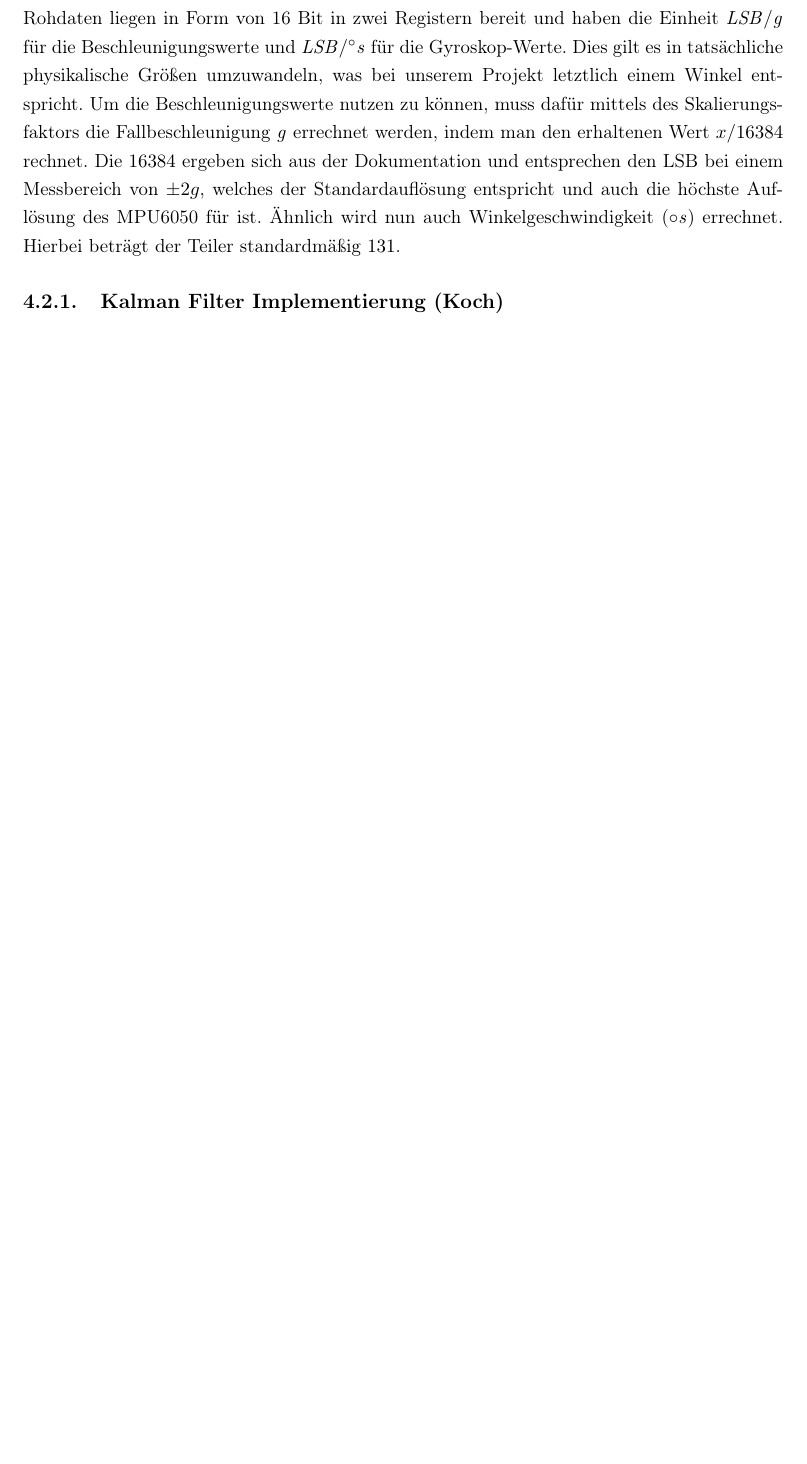
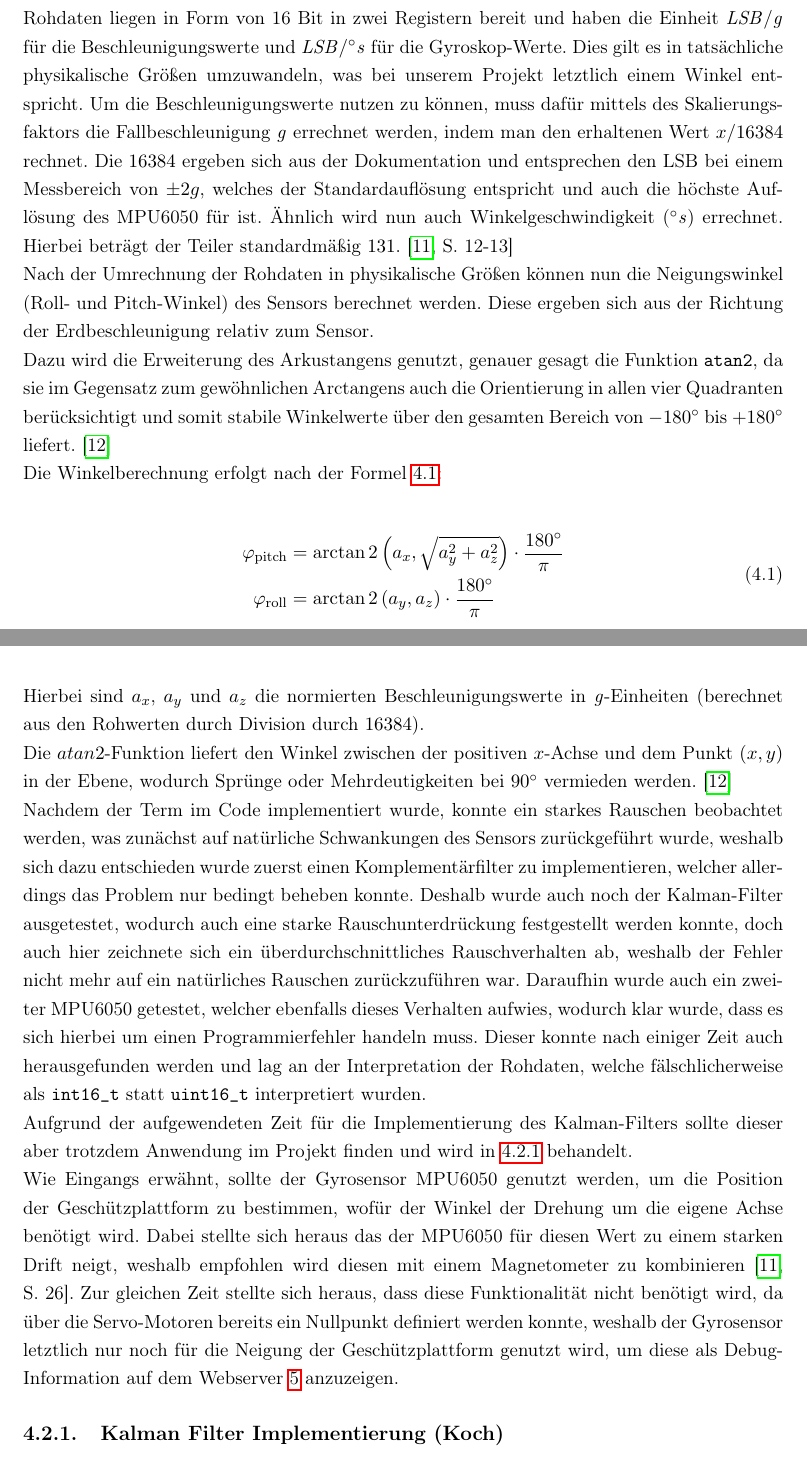
Before and after one commit to fabibec/HimmelWacht, a LaTeX document (documents/doku/main.tex, which reads documents/doku/src/koch/raspberry.tex): part of page 20 of 25 before the commit and two parts of pages 20 and 21 of 28 after it, the two joined at a grey line, cut so that both start at the same text, the shorter picture padded with empty space. Compiled offline with pdfLaTeX.

Commit message:
added gyro text and a bit webserver

```diff
--- a/documents/doku/src/koch/raspberry.tex
+++ b/documents/doku/src/koch/raspberry.tex
@@ -4,6 +4,36 @@ Der MPU6050 ist dabei ein 3-Achsen-Gyroskop und 3-Achsen-Beschleunigungssensor,
 
 Nach kurzem Einlesen in die Dokumentation waren erste Rohdaten leicht auszulesen. Diese Rohdaten liegen in Form von 16 Bit in zwei Registern bereit und haben die Einheit $\mathit{LSB/g}$ für die Beschleunigungswerte und $\mathit{LSB/^\circ s}$ für die Gyroskop-Werte. Dies gilt es in tatsächliche physikalische Größen umzuwandeln, was bei unserem Projekt letztlich einem Winkel entspricht.
 Um die Beschleunigungswerte nutzen zu können, muss dafür mittels des Skalierungsfaktors die Fallbeschleunigung $\mathit{g}$ errechnet werden, indem man den erhaltenen Wert $x/16384$ rechnet. Die $16384$ ergeben sich aus der Dokumentation und entsprechen den LSB bei einem Messbereich von $\pm2g$, welches der Standardauflösung entspricht und auch die höchste Auflösung des MPU6050 für ist.
-Ähnlich wird nun auch Winkelgeschwindigkeit ($\mathit{\circ s}$) errechnet. Hierbei beträgt der Teiler standardmäßig $131$.
+Ähnlich wird nun auch Winkelgeschwindigkeit ($\mathit{^\circ s}$) errechnet. Hierbei beträgt der Teiler standardmäßig $131$. \cite[S. 12-13]{raspberry_invensense_mpu6050_datasheet}
 
-\subsection{Kalman Filter Implementierung (Koch)}
+Nach der Umrechnung der Rohdaten in physikalische Größen können nun die Neigungswinkel (Roll- und Pitch-Winkel) des Sensors berechnet werden. Diese ergeben sich aus der Richtung der Erdbeschleunigung relativ zum Sensor.
+
+Dazu wird die Erweiterung des Arkustangens genutzt, genauer gesagt die Funktion \texttt{atan2}, da sie im Gegensatz zum gewöhnlichen Arctangens auch die Orientierung in allen vier Quadranten berücksichtigt und somit stabile Winkelwerte über den gesamten Bereich von $-180^\circ$ bis $+180^\circ$ liefert. \cite{raspberry_matlab_atan2}
+
+Die Winkelberechnung erfolgt nach der Formel \ref{eq:norms_to_angle}:
+
+\begin{gather}
+    \begin{aligned}
+    \varphi_\text{pitch} &= \arctan2\left(a_x,\sqrt{a_y^2 + a_z^2}\right) \cdot \frac{180^\circ}{\pi} \\
+    \varphi_\text{roll}  &= \arctan2\left(a_y, a_z\right) \cdot \frac{180^\circ}{\pi}
+    \end{aligned}
+    \label{eq:norms_to_angle}
+\end{gather}
+
+
+Hierbei sind $a_x$, $a_y$ und $a_z$ die normierten Beschleunigungswerte in $\mathit{g}$-Einheiten (berechnet aus den Rohwerten durch Division durch $16384$).
+
+Die $atan2$-Funktion liefert den Winkel zwischen der positiven $x$-Achse und dem Punkt $(x, y)$ in der Ebene, wodurch Sprünge oder Mehrdeutigkeiten bei $90^\circ$ vermieden werden. \cite{raspberry_matlab_atan2}
+
+Nachdem der Term im Code implementiert wurde, konnte ein starkes Rauschen beobachtet werden, was zunächst auf natürliche Schwankungen des Sensors zurückgeführt wurde, weshalb sich dazu entschieden wurde zuerst einen Komplementärfilter zu implementieren,
+welcher allerdings das Problem nur bedingt beheben konnte. Deshalb wurde auch noch der Kalman-Filter ausgetestet, wodurch auch eine starke  Rauschunterdrückung festgestellt werden konnte, doch auch hier zeichnete sich ein überdurchschnittliches Rauschverhalten ab, weshalb der Fehler nicht mehr auf ein natürliches Rauschen zurückzuführen war.
+Daraufhin wurde auch ein zweiter MPU6050 getestet, welcher ebenfalls dieses Verhalten aufwies, wodurch klar wurde, dass es sich hierbei um einen Programmierfehler handeln muss. Dieser konnte nach einiger Zeit auch herausgefunden werden und lag an der Interpretation der Rohdaten,
+welche fälschlicherweise als \texttt{int16\_t} statt \texttt{uint16\_t} interpretiert wurden.
+
+Aufgrund der aufgewendeten Zeit für die Implementierung des Kalman-Filters sollte dieser aber trotzdem Anwendung im Projekt finden und wird in \ref{sec:kalman_filter} behandelt.
+
+Wie Eingangs erwähnt, sollte der Gyrosensor MPU6050 genutzt werden, um die Position der Geschützplattform zu bestimmen, wofür der Winkel der Drehung um die eigene Achse benötigt wird. Dabei stellte sich heraus das der MPU6050 für diesen Wert zu einem starken Drift neigt, weshalb empfohlen wird diesen mit einem Magnetometer zu kombinieren \cite[S. 26]{raspberry_invensense_mpu6050_datasheet}.
+Zur gleichen Zeit stellte sich heraus, dass diese Funktionalität nicht benötigt wird, da über die Servo-Motoren bereits ein Nullpunkt definiert werden konnte, weshalb der Gyrosensor letztlich nur noch für die Neigung der Geschützplattform genutzt wird, um diese als Debug-Information auf dem Webserver \ref{sec:Webserver} anzuzeigen.
+
+\begin{samepage}
+    \subsection{Kalman Filter Implementierung (Koch)}
@@ -9,0 +58,4 @@ Um die Beschleunigungswerte nutzen zu können, muss dafür mittels des Skalierun
+        \label{fig:pitch_roll_vergleich}
+    \end{figure}
+
+\end{samepage}
```
Also changed, not shown: documents/doku/main.tex (+1 -0 lines), documents/doku/references.bib (+56 -33 lines), documents/doku/src/koch/stromversorgung.tex (+2 -2 lines), documents/doku/src/koch/webserver.tex (added, +18 -0 lines), documents/doku/images/kalman_comparison_pitch_2025-06-23.png (added), documents/doku/images/kalman_comparison_roll_2025-06-23.png (added), documents/doku/output/dokumentation.pdf, documents/doku/src/koch/raspberry.tex (18 more changed lines).
